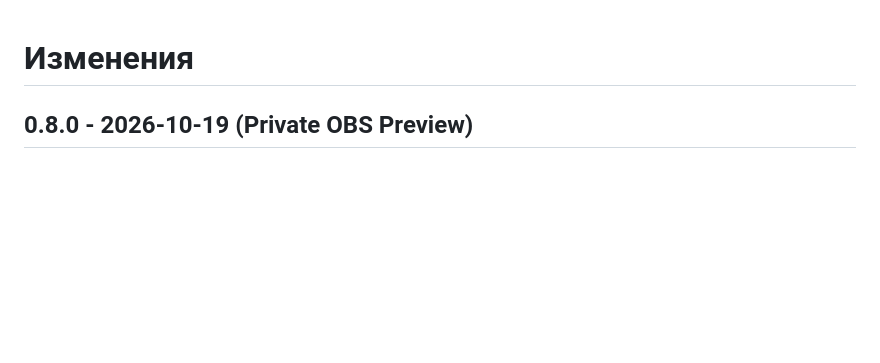
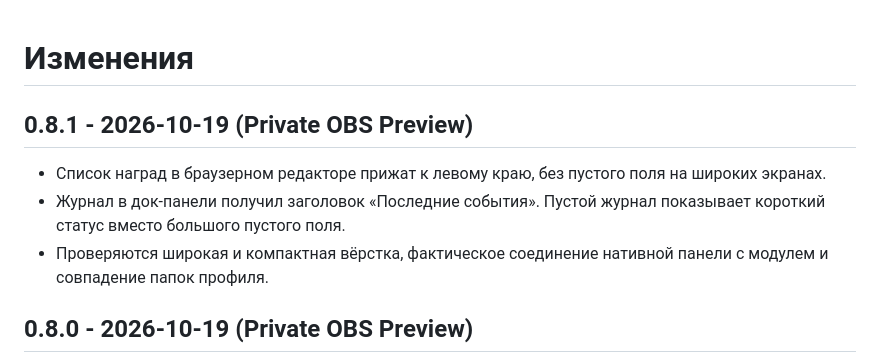
Before and after one commit to foolka/reward-desk, a Markdown page: CHANGELOG.md, the part around the change. Rendered like a GitHub page; blank space fills up the shorter version.

```diff
--- a/CHANGELOG.md
+++ b/CHANGELOG.md
@@ -1,4 +1,10 @@
 # Изменения
+
+## 0.8.1 - 2026-10-19 (Private OBS Preview)
+
+- Список наград в браузерном редакторе прижат к левому краю, без пустого поля на широких экранах.
+- Журнал в док-панели получил заголовок «Последние события». Пустой журнал показывает короткий статус вместо большого пустого поля.
+- Проверяются широкая и компактная вёрстка, фактическое соединение нативной панели с модулем и совпадение папок профиля.
 
 ## 0.8.0 - 2026-10-19 (Private OBS Preview)
 
```
Also changed, not shown: README.md (+2 -2 lines), docs/screenshots/obs-browser-editor.png, docs/screenshots/obs-dock.png, 8 other files.
